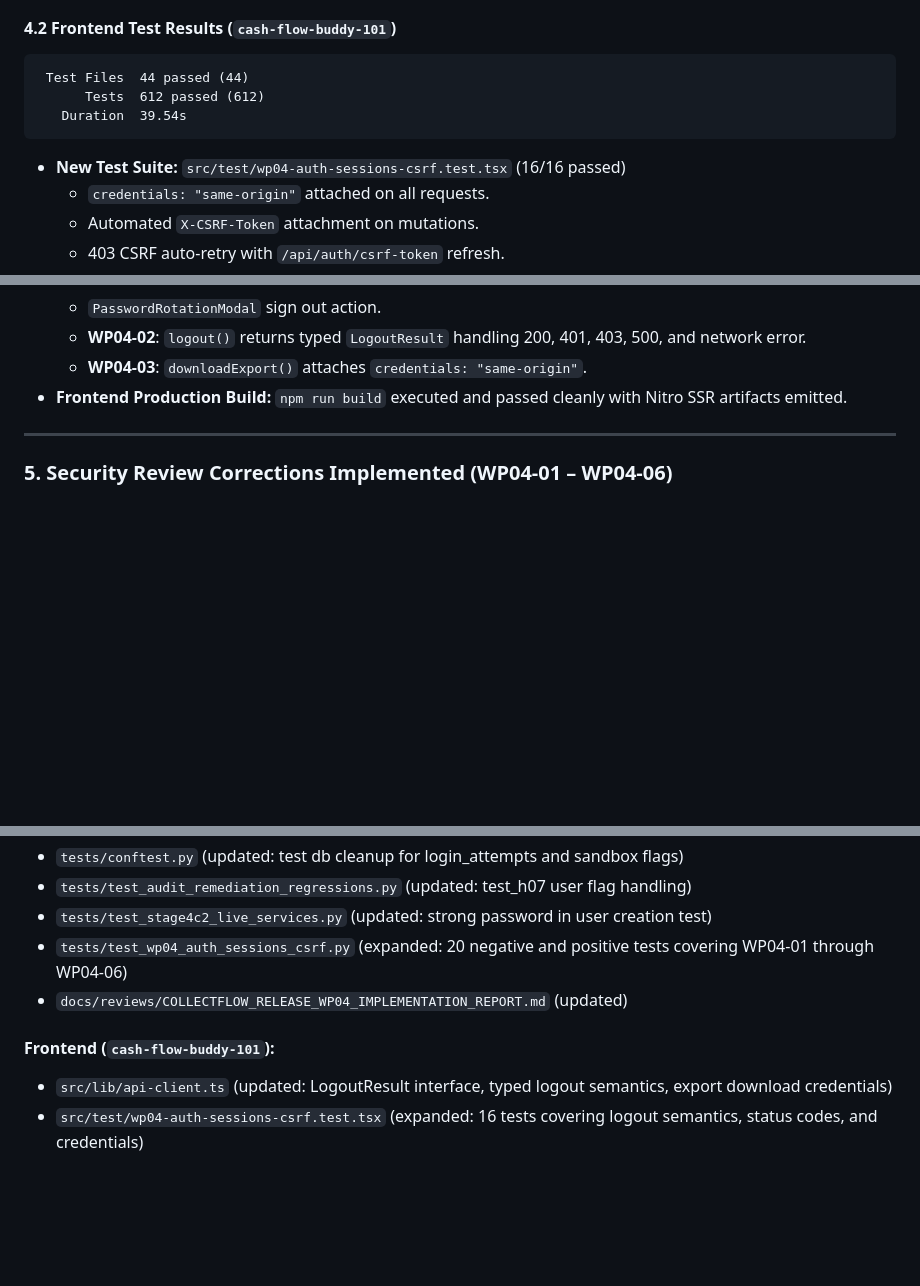
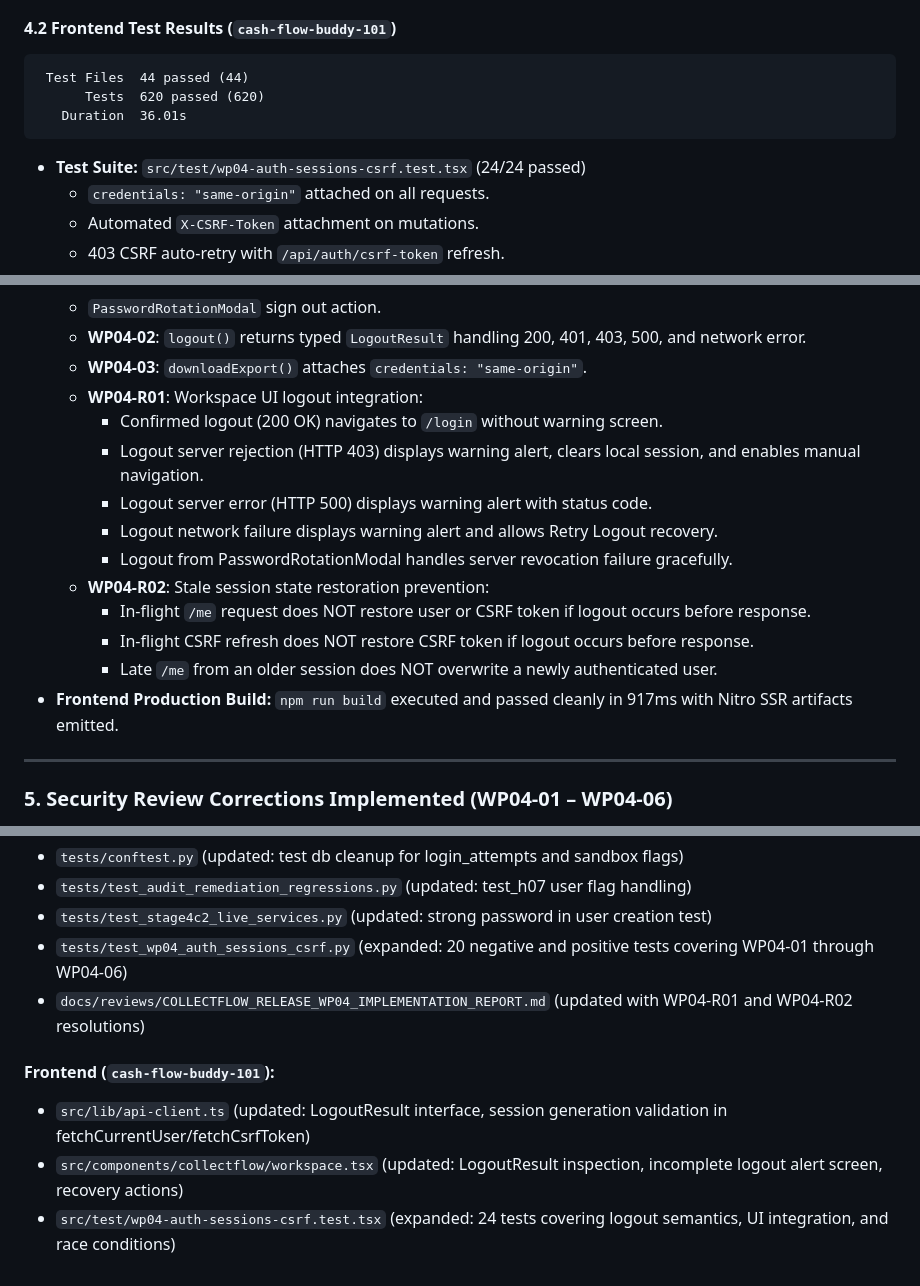
Before and after one commit to AnishB-Personal/collectflow, a Markdown page: docs/reviews/COLLECTFLOW_RELEASE_WP04_IMPLEMENTATION_REPORT.md, 3 parts joined by grey strips. GitHub-like rendering; blank space fills up the shorter version.

````diff
--- a/docs/reviews/COLLECTFLOW_RELEASE_WP04_IMPLEMENTATION_REPORT.md
+++ b/docs/reviews/COLLECTFLOW_RELEASE_WP04_IMPLEMENTATION_REPORT.md
@@ -110,10 +112,10 @@ Both branches were branched directly from their respective accepted parent basel
 #### 4.2 Frontend Test Results (`cash-flow-buddy-101`)
 ```text
  Test Files  44 passed (44)
-      Tests  612 passed (612)
-   Duration  39.54s
+      Tests  620 passed (620)
+   Duration  36.01s
 ```
-- **New Test Suite:** `src/test/wp04-auth-sessions-csrf.test.tsx` (16/16 passed)
+- **Test Suite:** `src/test/wp04-auth-sessions-csrf.test.tsx` (24/24 passed)
   - `credentials: "same-origin"` attached on all requests.
   - Automated `X-CSRF-Token` attachment on mutations.
   - 403 CSRF auto-retry with `/api/auth/csrf-token` refresh.
@@ -126,7 +128,17 @@ Both branches were branched directly from their respective accepted parent basel
   - `PasswordRotationModal` sign out action.
   - **WP04-02**: `logout()` returns typed `LogoutResult` handling 200, 401, 403, 500, and network error.
   - **WP04-03**: `downloadExport()` attaches `credentials: "same-origin"`.
-- **Frontend Production Build:** `npm run build` executed and passed cleanly with Nitro SSR artifacts emitted.
+  - **WP04-R01**: Workspace UI logout integration:
+    - Confirmed logout (200 OK) navigates to `/login` without warning screen.
+    - Logout server rejection (HTTP 403) displays warning alert, clears local session, and enables manual navigation.
+    - Logout server error (HTTP 500) displays warning alert with status code.
+    - Logout network failure displays warning alert and allows Retry Logout recovery.
+    - Logout from PasswordRotationModal handles server revocation failure gracefully.
+  - **WP04-R02**: Stale session state restoration prevention:
+    - In-flight `/me` request does NOT restore user or CSRF token if logout occurs before response.
+    - In-flight CSRF refresh does NOT restore CSRF token if logout occurs before response.
+    - Late `/me` from an older session does NOT overwrite a newly authenticated user.
+- **Frontend Production Build:** `npm run build` executed and passed cleanly in 917ms with Nitro SSR artifacts emitted.
 
 ---
 
@@ -176,8 +225,9 @@ Both branches were branched directly from their respective accepted parent basel
 - `tests/test_audit_remediation_regressions.py` (updated: test_h07 user flag handling)
 - `tests/test_stage4c2_live_services.py` (updated: strong password in user creation test)
 - `tests/test_wp04_auth_sessions_csrf.py` (expanded: 20 negative and positive tests covering WP04-01 through WP04-06)
-- `docs/reviews/COLLECTFLOW_RELEASE_WP04_IMPLEMENTATION_REPORT.md` (updated)
+- `docs/reviews/COLLECTFLOW_RELEASE_WP04_IMPLEMENTATION_REPORT.md` (updated with WP04-R01 and WP04-R02 resolutions)
 
 #### Frontend (`cash-flow-buddy-101`):
-- `src/lib/api-client.ts` (updated: LogoutResult interface, typed logout semantics, export download credentials)
-- `src/test/wp04-auth-sessions-csrf.test.tsx` (expanded: 16 tests covering logout semantics, status codes, and credentials)
+- `src/lib/api-client.ts` (updated: LogoutResult interface, session generation validation in fetchCurrentUser/fetchCsrfToken)
+- `src/components/collectflow/workspace.tsx` (updated: LogoutResult inspection, incomplete logout alert screen, recovery actions)
+- `src/test/wp04-auth-sessions-csrf.test.tsx` (expanded: 24 tests covering logout semantics, UI integration, and race conditions)
````
Also changed, not shown: other parts of docs/reviews/COLLECTFLOW_RELEASE_WP04_IMPLEMENTATION_REPORT.md (+42 -3 lines).
